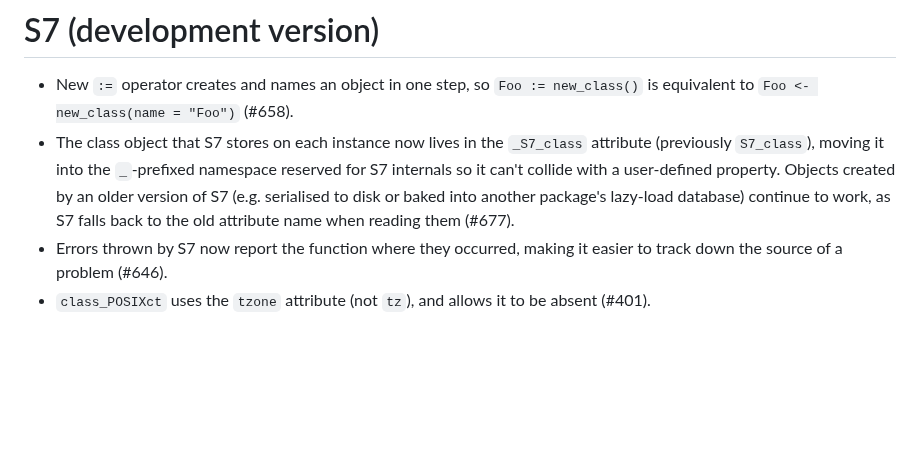
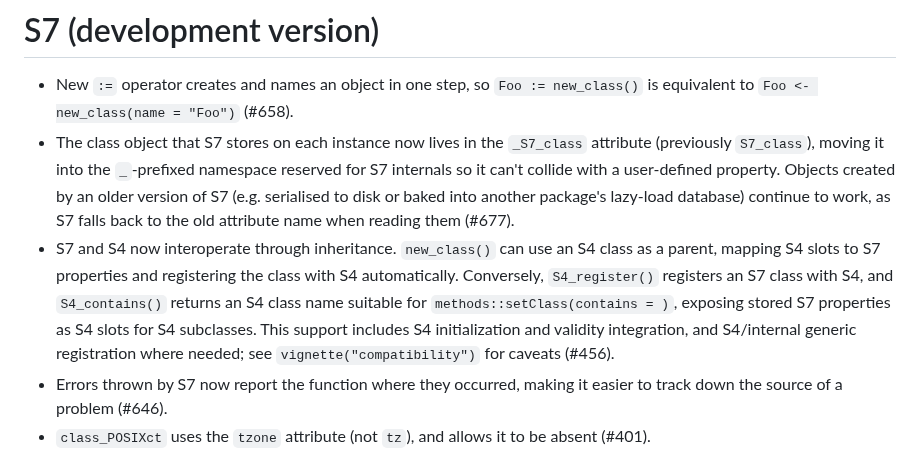
Before and after one commit to RConsortium/S7, a Markdown page: NEWS.md, the part around the change. Rendered like a GitHub page; blank space fills up the shorter version.

Commit message:
add NEWS entry

```diff
--- a/NEWS.md
+++ b/NEWS.md
@@ -2,6 +2,7 @@
 
 * New `:=` operator creates and names an object in one step, so `Foo := new_class()` is equivalent to `Foo <- new_class(name = "Foo")` (#658).
 * The class object that S7 stores on each instance now lives in the `_S7_class` attribute (previously `S7_class`), moving it into the `_`-prefixed namespace reserved for S7 internals so it can't collide with a user-defined property. Objects created by an older version of S7 (e.g. serialised to disk or baked into another package's lazy-load database) continue to work, as S7 falls back to the old attribute name when reading them (#677).
+* S7 and S4 now interoperate through inheritance. `new_class()` can use an S4 class as a parent, mapping S4 slots to S7 properties and registering the class with S4 automatically. Conversely, `S4_register()` registers an S7 class with S4, and `S4_contains()` returns an S4 class name suitable for `methods::setClass(contains = )`, exposing stored S7 properties as S4 slots for S4 subclasses. This support includes S4 initialization and validity integration, and S4/internal generic registration where needed; see `vignette("compatibility")` for caveats (#456).
 * Errors thrown by S7 now report the function where they occurred, making it easier to track down the source of a problem (#646).
 * `class_POSIXct` uses the `tzone` attribute (not `tz`), and allows it to be absent (#401).
 * Base type wrappers like `class_integer` now define their constructor and validator in the S7 namespace. (#553).
```
